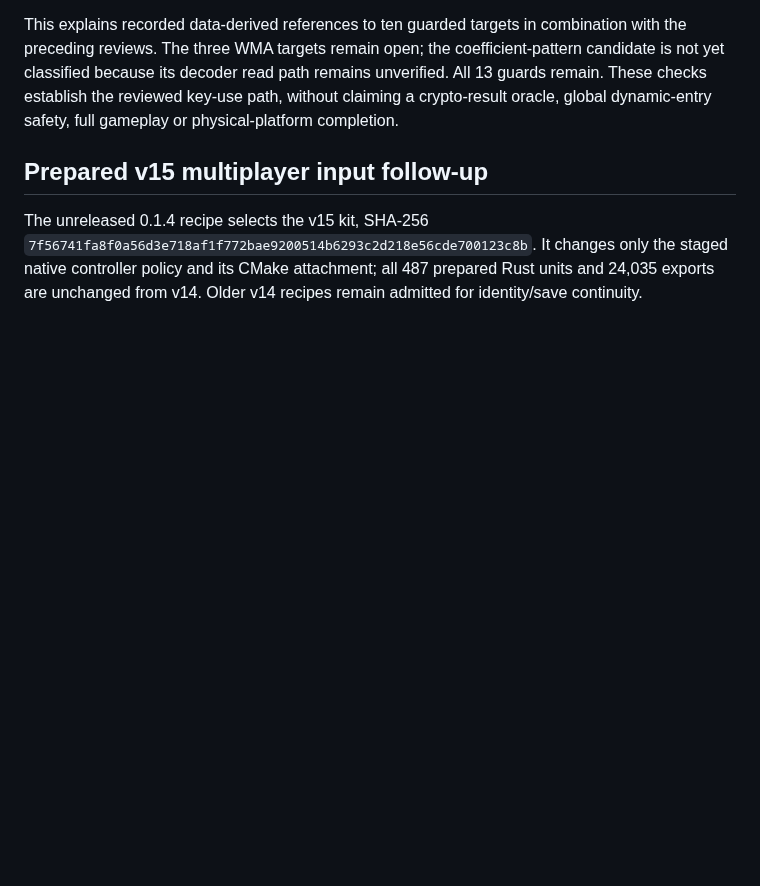
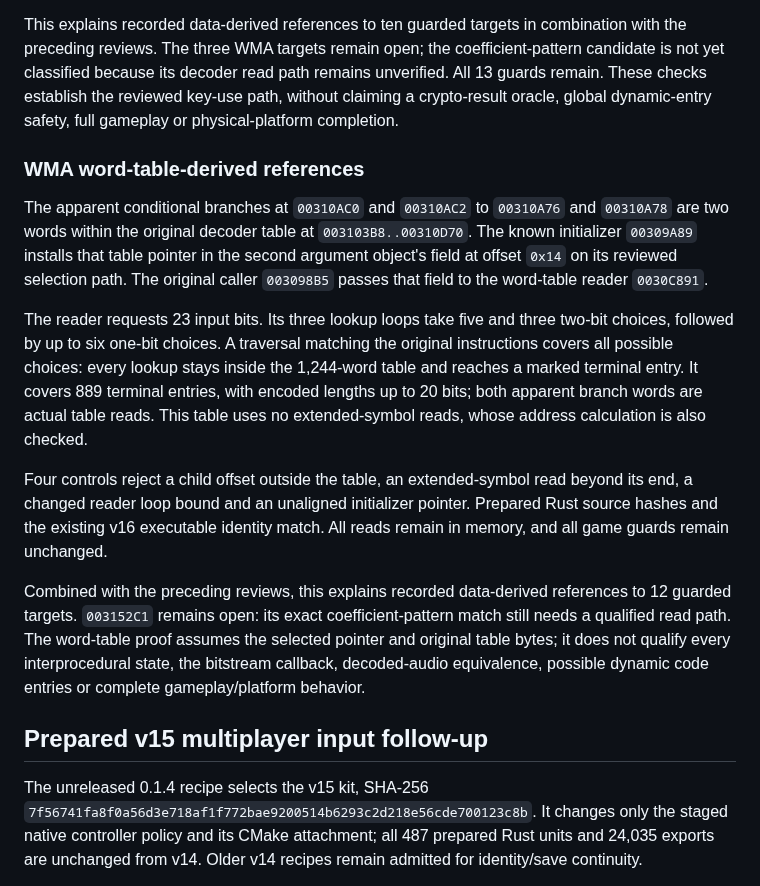
Before and after one commit to centrexity/GamePKG, a Markdown page: docs/native-windows-gameplay-validation.md, the part around the change. Drawn GitHub-style; blank space fills up the shorter version.

Commit message:
Document bounded original WMA word-table reference audit

```diff
--- a/docs/native-windows-gameplay-validation.md
+++ b/docs/native-windows-gameplay-validation.md
@@ -128,6 +128,36 @@ the coefficient-pattern candidate is not yet classified because its decoder
 read path remains unverified. All 13 guards remain. These checks establish
 the reviewed key-use path, without claiming a crypto-result oracle, global
 dynamic-entry safety, full gameplay or physical-platform completion.
+
+### WMA word-table-derived references
+
+The apparent conditional branches at `00310AC0` and `00310AC2` to
+`00310A76` and `00310A78` are two words within the original decoder table
+at `003103B8..00310D70`. The known initializer `00309A89` installs that
+table pointer in the second argument object's field at offset `0x14` on
+its reviewed selection path. The original caller `003098B5` passes that
+field to the word-table reader `0030C891`.
+
+The reader requests 23 input bits. Its three lookup loops take five and
+three two-bit choices, followed by up to six one-bit choices. A traversal
+matching the original instructions covers all possible choices: every
+lookup stays inside the 1,244-word table and reaches a marked terminal
+entry. It covers 889 terminal entries, with encoded lengths up to 20 bits;
+both apparent branch words are actual table reads. This table uses no
+extended-symbol reads, whose address calculation is also checked.
+
+Four controls reject a child offset outside the table, an extended-symbol
+read beyond its end, a changed reader loop bound and an unaligned initializer
+pointer. Prepared Rust source hashes and the existing v16 executable identity
+match. All reads remain in memory, and all game guards remain unchanged.
+
+Combined with the preceding reviews, this explains recorded data-derived
+references to 12 guarded targets. `003152C1` remains open: its exact
+coefficient-pattern match still needs a qualified read path. The word-table
+proof assumes the selected pointer and original table bytes; it does not
+qualify every interprocedural state, the bitstream callback, decoded-audio
+equivalence, possible dynamic code entries or complete gameplay/platform
+behavior.
 
 ## Prepared v15 multiplayer input follow-up
 
```
